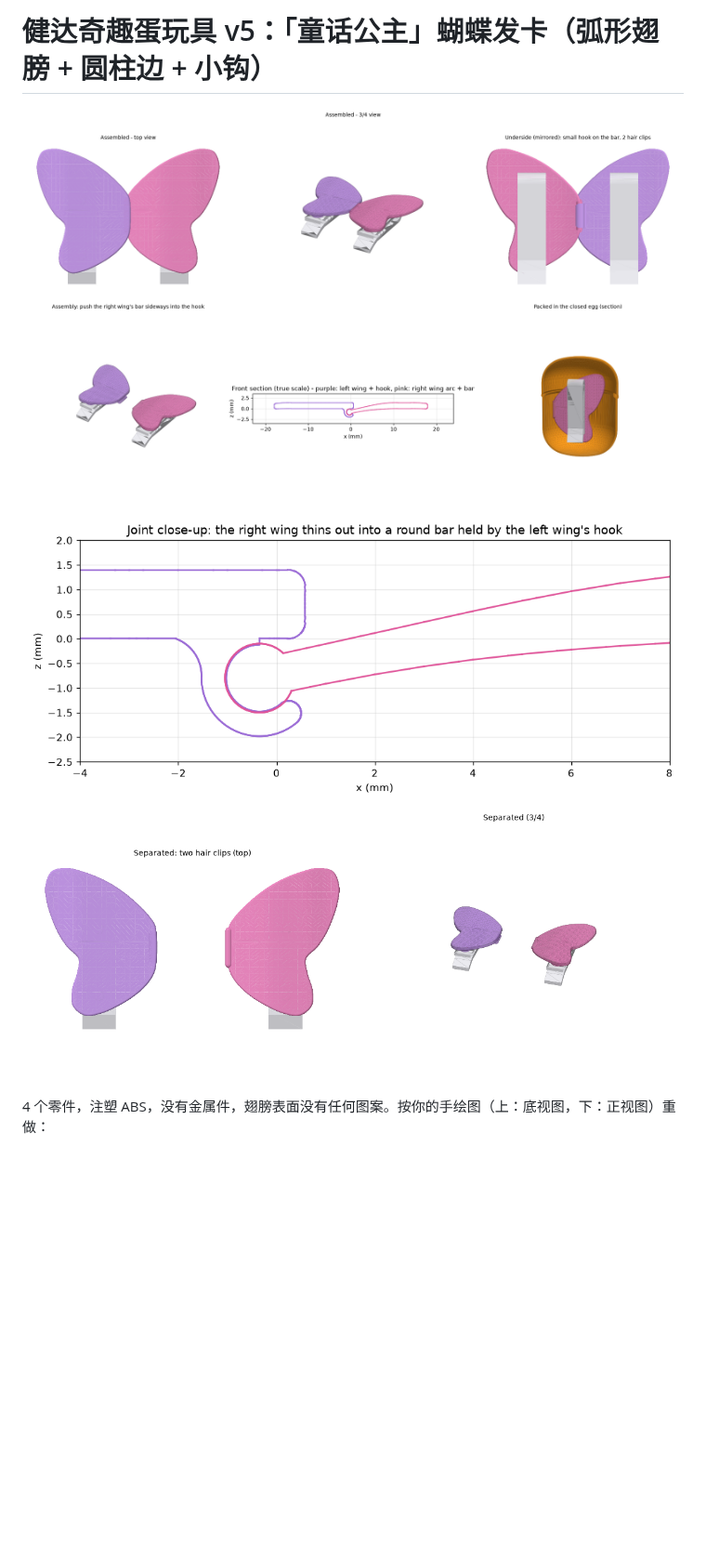
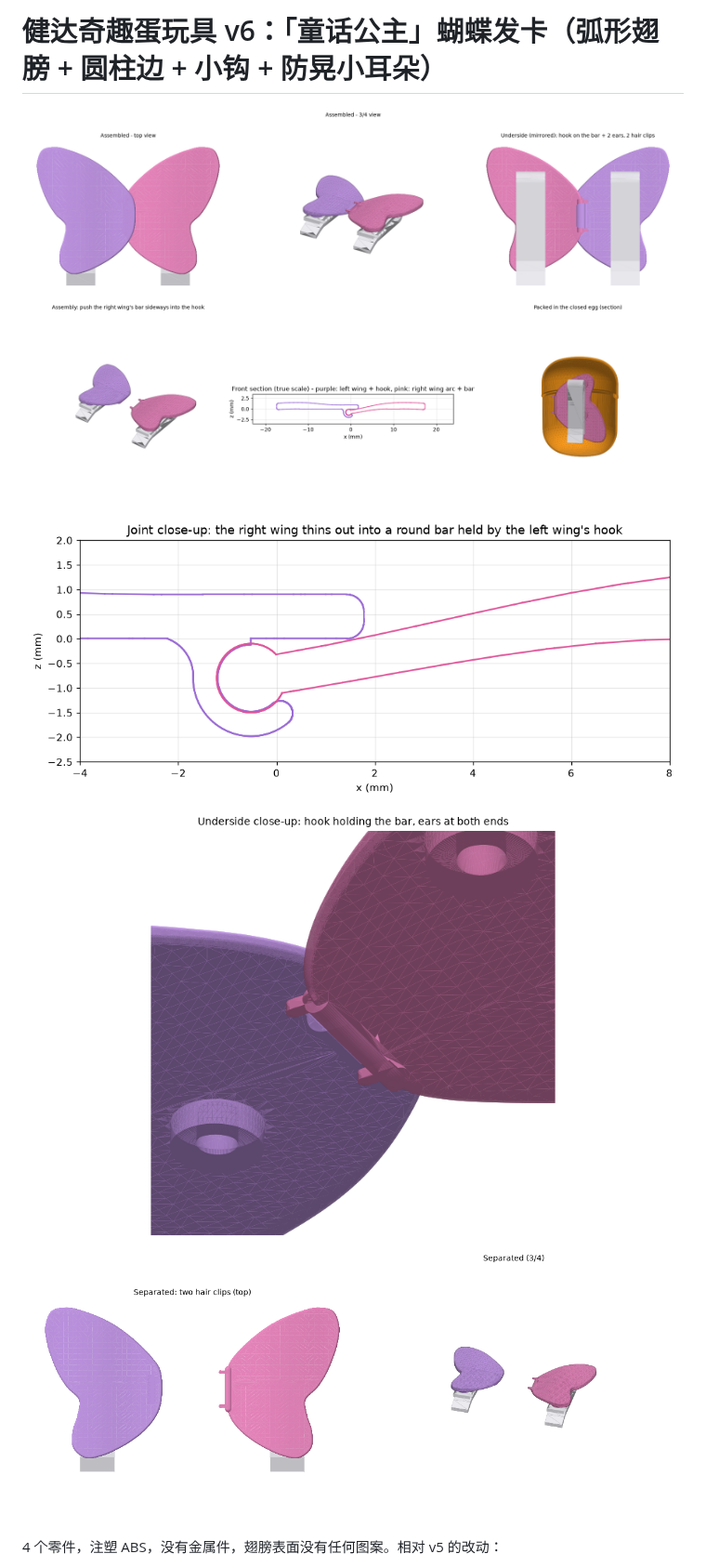
Before and after one commit to tyu4gh/carnival, a Markdown page: kinder_butterfly_clip/README.md, the part around one of its changes. Shown at 93% size. Rendered like a GitHub page; pictures changed too: kinder_butterfly_clip/img/princess_ears.png (added), kinder_butterfly_clip/img/princess_joint.png, kinder_butterfly_clip/img/princess_overview.png; blank space fills up the shorter version.

```diff
--- a/kinder_butterfly_clip/README.md
+++ b/kinder_butterfly_clip/README.md
@@ -1,8 +1,9 @@
-# 健达奇趣蛋玩具 v5：「童话公主」蝴蝶发卡（弧形翅膀 + 圆柱边 + 小钩）
+# 健达奇趣蛋玩具 v6：「童话公主」蝴蝶发卡（弧形翅膀 + 圆柱边 + 小钩 + 防晃小耳朵）
 
 ![princess](img/princess_overview.png)
 ![joint](img/princess_joint.png)
+![ears](img/princess_ears.png)
 ![separated](img/princess_separated.png)
 
-4 个零件，注塑 ABS，没有金属件，翅膀表面没有任何图案。按你的手绘图（上：底视图，下：正视图）重做：
+4 个零件，注塑 ABS，没有金属件，翅膀表面没有任何图案。相对 v5 的改动：
 
```
Also changed, not shown: other parts of kinder_butterfly_clip/README.md (+25 -30 lines), 9 other files.
